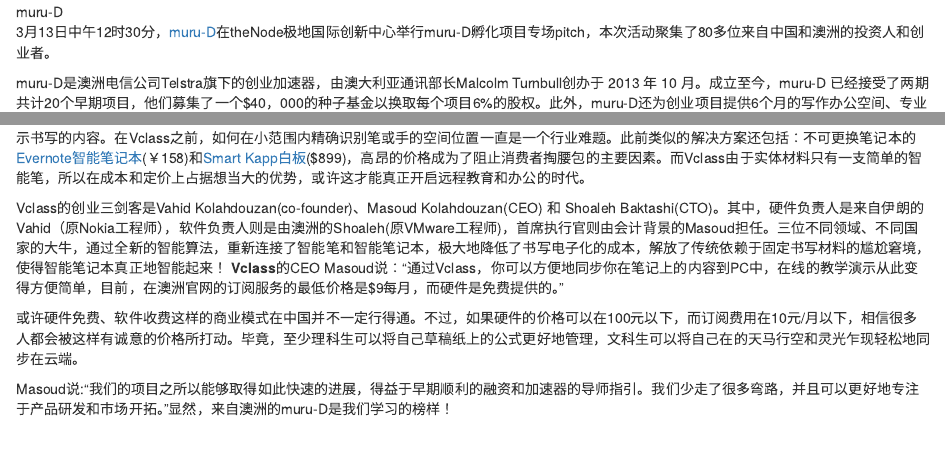
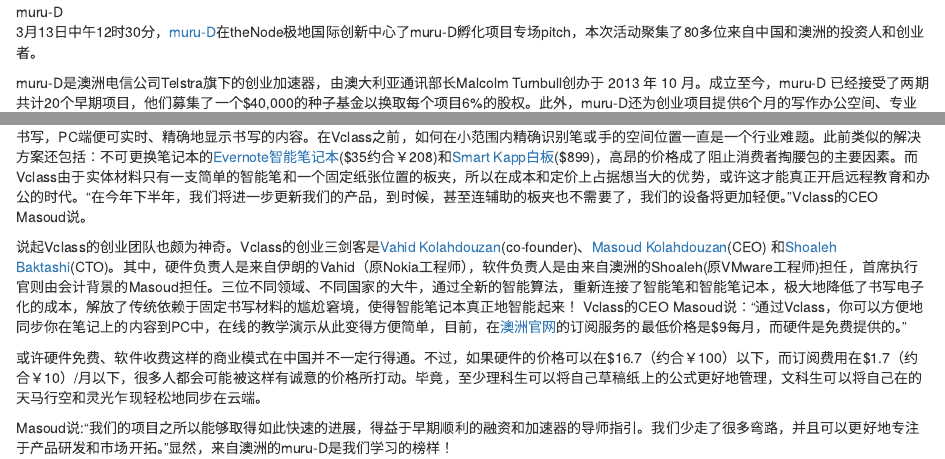
Before and after one commit to harryprince/Blog, an R Markdown document (muru-D/muru-D-vclass.Rmd): the page in a window 1100 px wide, from 150 px down, and a second part further down, joined at a grey line. Rendered offline with R 4.5, knitr and Pandoc, with nearby package versions.

Commit message:
参考LiuTeng的意见

```diff
--- a/muru-D/muru-D-vclass.Rmd
+++ b/muru-D/muru-D-vclass.Rmd
@@ -6,9 +6,9 @@
 ---
 ![muru-D](https://muru-d.com/media/backgrounds/MuruD1i.jpg)
 
-3月13日中午12时30分，[muru-D](https://muru-d.com/)在theNode极地国际创新中心举行muru-D孵化项目专场pitch，本次活动聚集了80多位来自中国和澳洲的投资人和创业者。
+3月13日中午12时30分，[muru-D](https://muru-d.com/)在theNode极地国际创新中心了muru-D孵化项目专场pitch，本次活动聚集了80多位来自中国和澳洲的投资人和创业者。
 
-muru-D是澳洲电信公司Telstra旗下的创业加速器，由澳大利亚通讯部长Malcolm Turnbull创办于 2013 年 10 月。成立至今，muru-D 已经接受了两期共计20个早期项目，他们募集了一个$40，000的种子基金以换取每个项目6%的股权。此外，muru-D还为创业项目提供6个月的写作办公空间、专业咨询师辅导、澳洲电信公司Telstra的关系网以及其他途径的商业资源。
+muru-D是澳洲电信公司Telstra旗下的创业加速器，由澳大利亚通讯部长Malcolm Turnbull创办于 2013 年 10 月。成立至今，muru-D 已经接受了两期共计20个早期项目，他们募集了一个$40,000的种子基金以换取每个项目6%的股权。此外，muru-D还为创业项目提供6个月的写作办公空间、专业咨询师辅导、澳洲电信公司Telstra的关系网以及其他途径的商业资源。
 
 本次pitch有来自muru-D二期的11个接地气的项目参加，其中包括教育、旅游、物流、智能硬件、运动、建材等多个领域：
 
@@ -36,12 +36,12 @@
 
 在这11个来自澳洲的优质项目中，最有科技感的产品当属**Vclass**。
 
-![Vclass](https://raw.githubusercontent.com/harryprince/Blog/master/muru-D/big-muru-D/big-vclass-1.jpg)
-**Vclass**成立于2014年12月，它的产品由硬件、软件两部分构成。通过蓝牙将智能笔与PC连接，在普通的笔记本上书写，PC端便可实时显示书写的内容。在Vclass之前，如何在小范围内精确识别笔或手的空间位置一直是一个行业难题。此前类似的解决方案还包括：不可更换笔记本的[Evernote智能笔记本](http://item.taobao.com/item.htm?spm=a230r.1.14.19.ZfP0Qa&id=16852625167&ns=1&abbucket=18#detail)(￥158)和[Smart Kapp白板](http://www.damanwoo.com/node/85736)($899)，高昂的价格成为了阻止消费者掏腰包的主要因素。而Vclass由于实体材料只有一支简单的智能笔，所以在成本和定价上占据想当大的优势，或许这才能真正开启远程教育和办公的时代。
+![Vclass-Sample](https://raw.githubusercontent.com/harryprince/Blog/master/muru-D/big-muru-D/big-vclass-1.jpg)
+**Vclass**成立于2014年12月，它的产品由硬件、软件两部分构成。通过蓝牙将智能笔与PC连接，将普通的笔记本固定在一个板夹上书写，PC端便可实时、精确地显示书写的内容。在Vclass之前，如何在小范围内精确识别笔或手的空间位置一直是一个行业难题。此前类似的解决方案还包括：不可更换笔记本的[Evernote智能笔记本](https://app.yinxiang.com/market/feature/moleskine-family)($35约合￥208)和[Smart Kapp白板](http://smartkapp.com)($899)，高昂的价格成了阻止消费者掏腰包的主要因素。而Vclass由于实体材料只有一支简单的智能笔和一个固定纸张位置的板夹，所以在成本和定价上占据想当大的优势，或许这才能真正开启远程教育和办公的时代。“在今年下半年，我们将进一步更新我们的产品，到时候，甚至连辅助的板夹也不需要了，我们的设备将更加轻便。”Vclass的CEO Masoud说。
 
-Vclass的创业三剑客是Vahid Kolahdouzan(co-founder)、Masoud Kolahdouzan(CEO) 和  Shoaleh Baktashi(CTO)。其中，硬件负责人是来自伊朗的Vahid（原Nokia工程师），软件负责人则是由澳洲的Shoaleh(原VMware工程师)，首席执行官则由会计背景的Masoud担任。三位不同领域、不同国家的大牛，通过全新的智能算法，重新连接了智能笔和智能笔记本，极大地降低了书写电子化的成本，解放了传统依赖于固定书写材料的尴尬窘境，使得智能笔记本真正地智能起来！
-**Vclass**的CEO Masoud说：“通过Vclass，你可以方便地同步你在笔记上的内容到PC中，在线的教学演示从此变得方便简单，目前，在澳洲官网的订阅服务的最低价格是$9每月，而硬件是免费提供的。”
+说起Vclass的创业团队也颇为神奇。Vclass的创业三剑客是[Vahid Kolahdouzan](https://www.linkedin.com/profile/view?id=62053396&authType=NAME_SEARCH&authToken=ypl2&locale=en_US&srchid=3364426041426430448895&srchindex=1&srchtotal=2&trk=vsrp_people_res_name&trkInfo=VSRPsearchId%3A3364426041426430448895%2CVSRPtargetId%3A62053396%2CVSRPcmpt%3Aprimary%2CVSRPnm%3A)(co-founder)、[Masoud Kolahdouzan](https://www.linkedin.com/profile/view?id=5472197&authType=name&authToken=Dqby&trk=prof-sb-browse_map-name)(CEO) 和[Shoaleh Baktashi](https://www.linkedin.com/profile/view?id=95386025&authType=NAME_SEARCH&authToken=kcPY&locale=en_US&srchid=3364426041426430521485&srchindex=1&srchtotal=1&trk=vsrp_people_res_name&trkInfo=VSRPsearchId%3A3364426041426430521485%2CVSRPtargetId%3A95386025%2CVSRPcmpt%3Aprimary%2CVSRPnm%3A)(CTO)。其中，硬件负责人是来自伊朗的Vahid（原Nokia工程师），软件负责人是由来自澳洲的Shoaleh(原VMware工程师)担任，首席执行官则由会计背景的Masoud担任。三位不同领域、不同国家的大牛，通过全新的智能算法，重新连接了智能笔和智能笔记本，极大地降低了书写电子化的成本，解放了传统依赖于固定书写材料的尴尬窘境，使得智能笔记本真正地智能起来！
+Vclass的CEO Masoud说：“通过Vclass，你可以方便地同步你在笔记上的内容到PC中，在线的教学演示从此变得方便简单，目前，在[澳洲官网](https://www.vclass.com.au/pricing.html)的订阅服务的最低价格是$9每月，而硬件是免费提供的。”
 
-或许硬件免费、软件收费这样的商业模式在中国并不一定行得通。不过，如果硬件的价格可以在100元以下，而订阅费用在10元/月以下，相信很多人都会被这样有诚意的价格所打动。毕竟，至少理科生可以将自己草稿纸上的公式更好地管理，文科生可以将自己在的天马行空和灵光乍现轻松地同步在云端。
+或许硬件免费、软件收费这样的商业模式在中国并不一定行得通。不过，如果硬件的价格可以在$16.7（约合￥100）以下，而订阅费用在$1.7（约合￥10）/月以下，很多人都会可能被这样有诚意的价格所打动。毕竟，至少理科生可以将自己草稿纸上的公式更好地管理，文科生可以将自己在的天马行空和灵光乍现轻松地同步在云端。
 
 Masoud说:“我们的项目之所以能够取得如此快速的进展，得益于早期顺利的融资和加速器的导师指引。我们少走了很多弯路，并且可以更好地专注于产品研发和市场开拓。”显然，来自澳洲的muru-D是我们学习的榜样！
```
